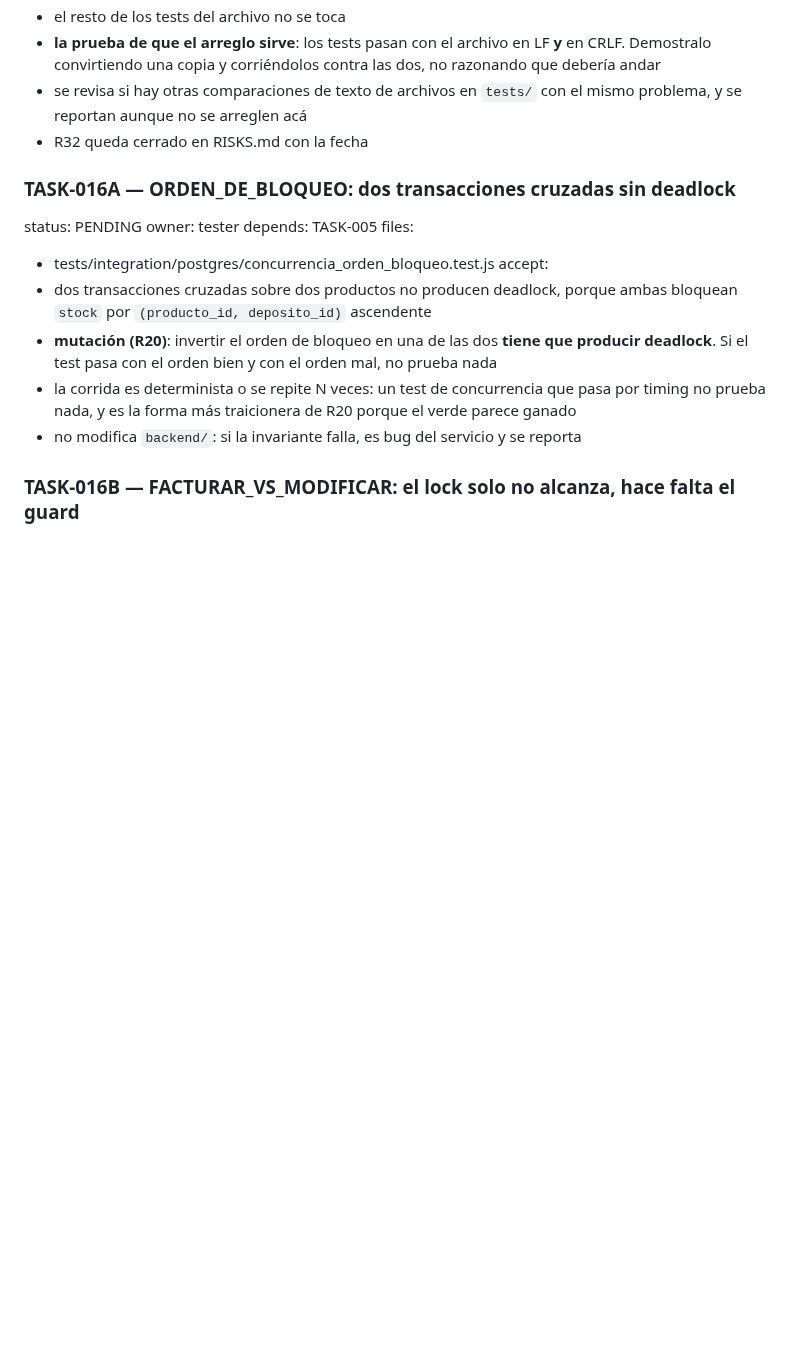
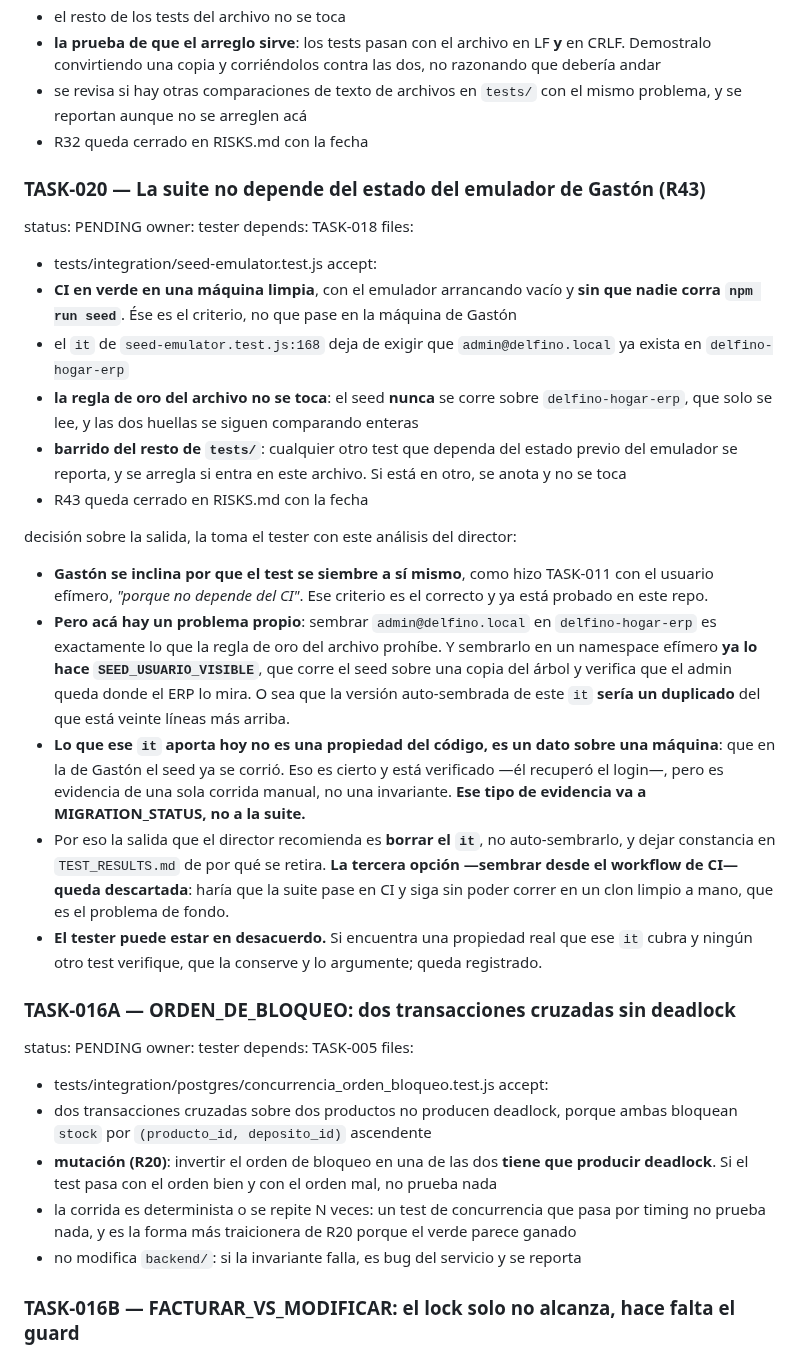
Before and after one commit to delfinohogar/delfino-erp, a Markdown page: migration/TASKS.md, the part around the change. GitHub-like rendering; blank space fills up the shorter version.

```diff
--- a/migration/TASKS.md
+++ b/migration/TASKS.md
@@ -294,6 +294,26 @@ accept:
 - se revisa si hay otras comparaciones de texto de archivos en `tests/` con el mismo problema, y se reportan aunque no se arreglen acá
 - R32 queda cerrado en RISKS.md con la fecha
 
+### TASK-020 — La suite no depende del estado del emulador de Gastón (R43)
+status: PENDING
+owner: tester
+depends: TASK-018
+files:
+- tests/integration/seed-emulator.test.js
+accept:
+- **CI en verde en una máquina limpia**, con el emulador arrancando vacío y **sin que nadie corra `npm run seed`**. Ése es el criterio, no que pase en la máquina de Gastón
+- el `it` de `seed-emulator.test.js:168` deja de exigir que `admin@delfino.local` ya exista en `delfino-hogar-erp`
+- **la regla de oro del archivo no se toca**: el seed **nunca** se corre sobre `delfino-hogar-erp`, que solo se lee, y las dos huellas se siguen comparando enteras
+- **barrido del resto de `tests/`**: cualquier otro test que dependa del estado previo del emulador se reporta, y se arregla si entra en este archivo. Si está en otro, se anota y no se toca
+- R43 queda cerrado en RISKS.md con la fecha
+
+decisión sobre la salida, la toma el tester con este análisis del director:
+- **Gastón se inclina por que el test se siembre a sí mismo**, como hizo TASK-011 con el usuario efímero, *"porque no depende del CI"*. Ese criterio es el correcto y ya está probado en este repo.
+- **Pero acá hay un problema propio**: sembrar `admin@delfino.local` en `delfino-hogar-erp` es exactamente lo que la regla de oro del archivo prohíbe. Y sembrarlo en un namespace efímero **ya lo hace `SEED_USUARIO_VISIBLE`**, que corre el seed sobre una copia del árbol y verifica que el admin queda donde el ERP lo mira. O sea que la versión auto-sembrada de este `it` **sería un duplicado** del que está veinte líneas más arriba.
+- **Lo que ese `it` aporta hoy no es una propiedad del código, es un dato sobre una máquina**: que en la de Gastón el seed ya se corrió. Eso es cierto y está verificado —él recuperó el login—, pero es evidencia de una sola corrida manual, no una invariante. **Ese tipo de evidencia va a MIGRATION_STATUS, no a la suite.**
+- Por eso la salida que el director recomienda es **borrar el `it`**, no auto-sembrarlo, y dejar constancia en `TEST_RESULTS.md` de por qué se retira. **La tercera opción —sembrar desde el workflow de CI— queda descartada**: haría que la suite pase en CI y siga sin poder correr en un clon limpio a mano, que es el problema de fondo.
+- **El tester puede estar en desacuerdo.** Si encuentra una propiedad real que ese `it` cubra y ningún otro test verifique, que la conserve y lo argumente; queda registrado.
+
 ### TASK-016A — ORDEN_DE_BLOQUEO: dos transacciones cruzadas sin deadlock
 status: PENDING
 owner: tester
```
Also changed, not shown: migration/RISKS.md (+29 -0 lines).
